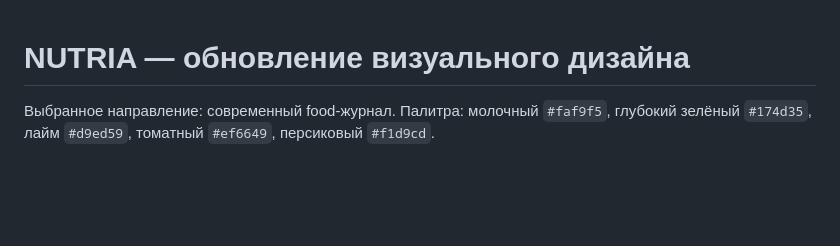
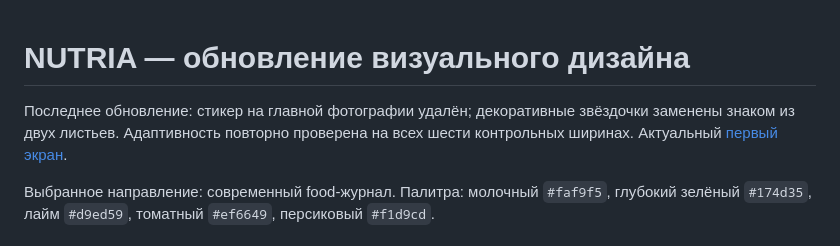
Before and after one commit to webforgeai88/nutria-crm, a Markdown page: REDESIGN.md, the part around the change. Rendered like a GitHub page; blank space fills up the shorter version.

```diff
--- a/REDESIGN.md
+++ b/REDESIGN.md
@@ -1,4 +1,6 @@
 # NUTRIA — обновление визуального дизайна
+
+Последнее обновление: стикер на главной фотографии удалён; декоративные звёздочки заменены знаком из двух листьев. Адаптивность повторно проверена на всех шести контрольных ширинах. Актуальный [первый экран](screenshots/site-leaves-1366.png).
 
 Выбранное направление: современный food-журнал. Палитра: молочный `#faf9f5`, глубокий зелёный `#174d35`, лайм `#d9ed59`, томатный `#ef6649`, персиковый `#f1d9cd`.
 
```
Also changed, not shown: README.md (+1 -1 lines), screenshots/site-leaves-1024.png (added), screenshots/site-leaves-1366.png (added), screenshots/site-leaves-1920.png (added), screenshots/site-leaves-2560.png (added), screenshots/site-leaves-390.png (added), screenshots/site-leaves-768.png (added), 2 other files.
